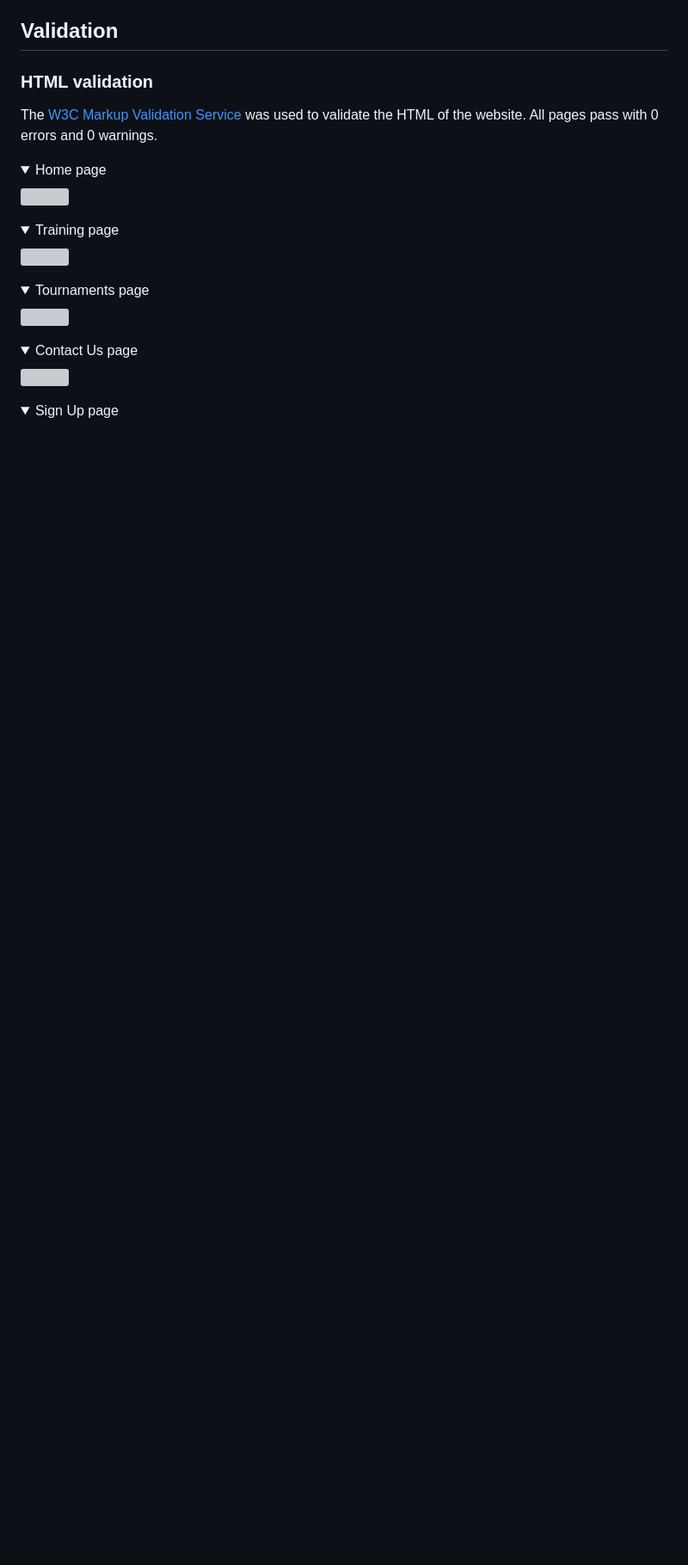
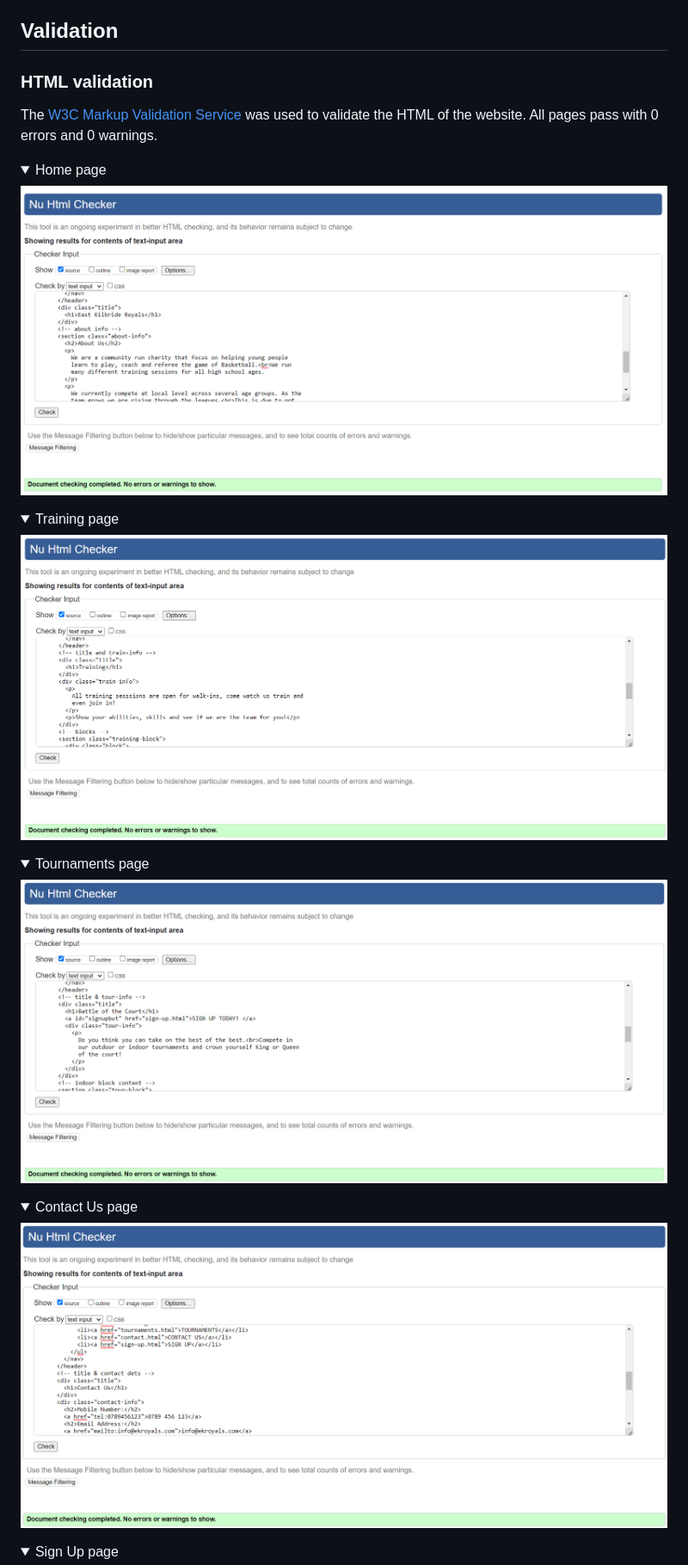
Before and after one commit to DeenAhmed/EKRoyals, a Markdown page: README.md, the part around one of its changes. Shown at 86% size. Rendered like a GitHub page; folded sections open; blank space fills up the shorter version; grey boxes are pictures that could not be loaded.

Commit message:
feat: readme draft

```diff
--- a/README.md
+++ b/README.md
@@ -119,15 +119,15 @@ If a user comes across a page that doesn't exist on the site, they will be redir
 The [W3C Markup Validation Service](https://validator.w3.org/) was used to validate the HTML of the website. All pages pass with 0 errors and 0 warnings.
 
 <details><summary>Home page</summary>
-<img src="docs/validation/home__validation-html.png">
+<img src="assets/images/html-home.png">
 </details>
 <details><summary>Training page</summary>
-<img src="docs/validation/pricing__validation-html.png">
+<img src="assets/images/train-html.png">
 </details>
 <details><summary>Tournaments page</summary>
-<img src="docs/validation/gallery__validation-html.png">
+<img src="assets/images/tour-html.png">
 </details>
 <details><summary>Contact Us page</summary>
-<img src="docs/validation/contact__validation-html.png">
+<img src="assets/images/contact-html.png">
 </details>
 <details><summary>Sign Up page</summary>
```
Also changed, not shown: other parts of README.md (+4 -4 lines).
